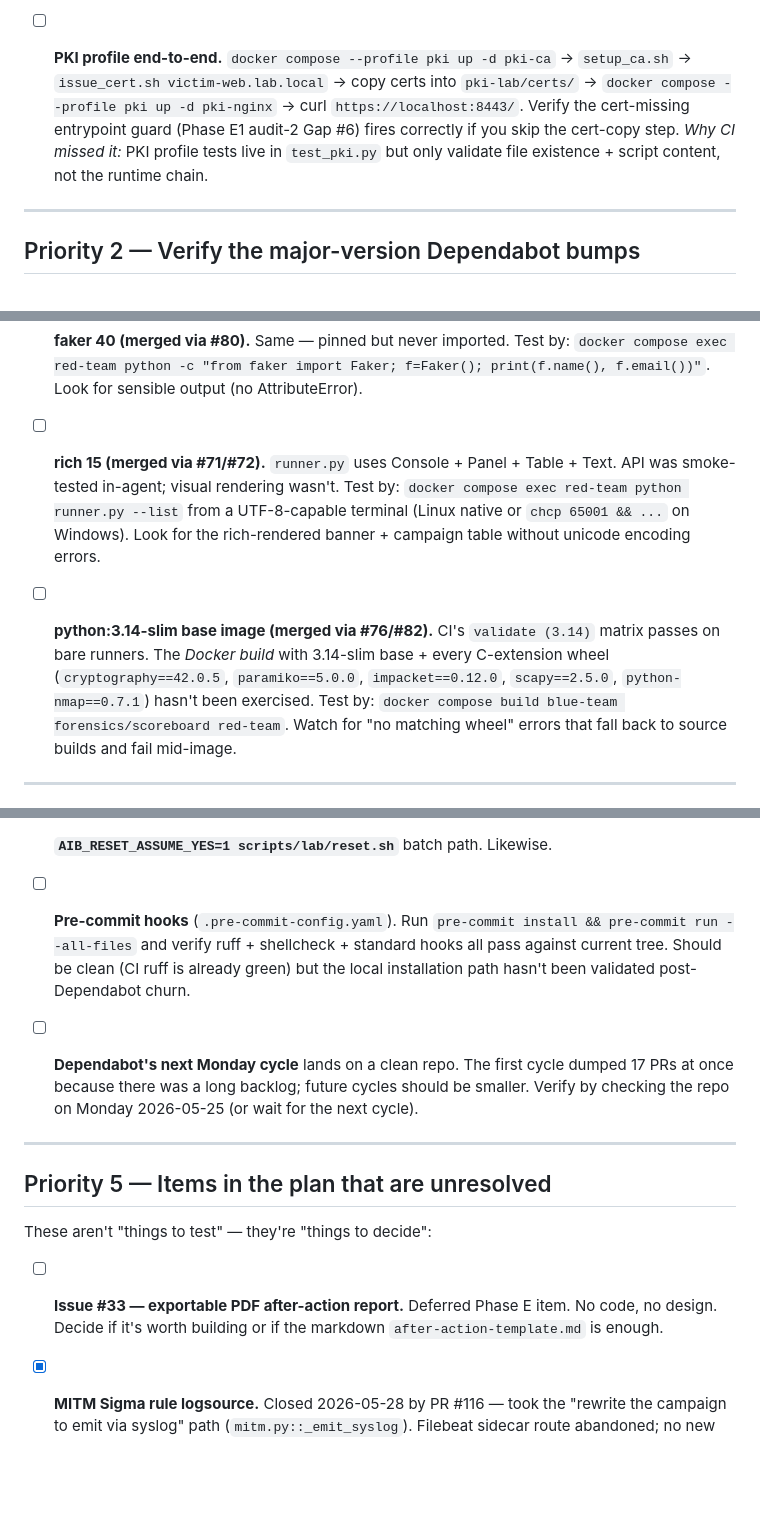
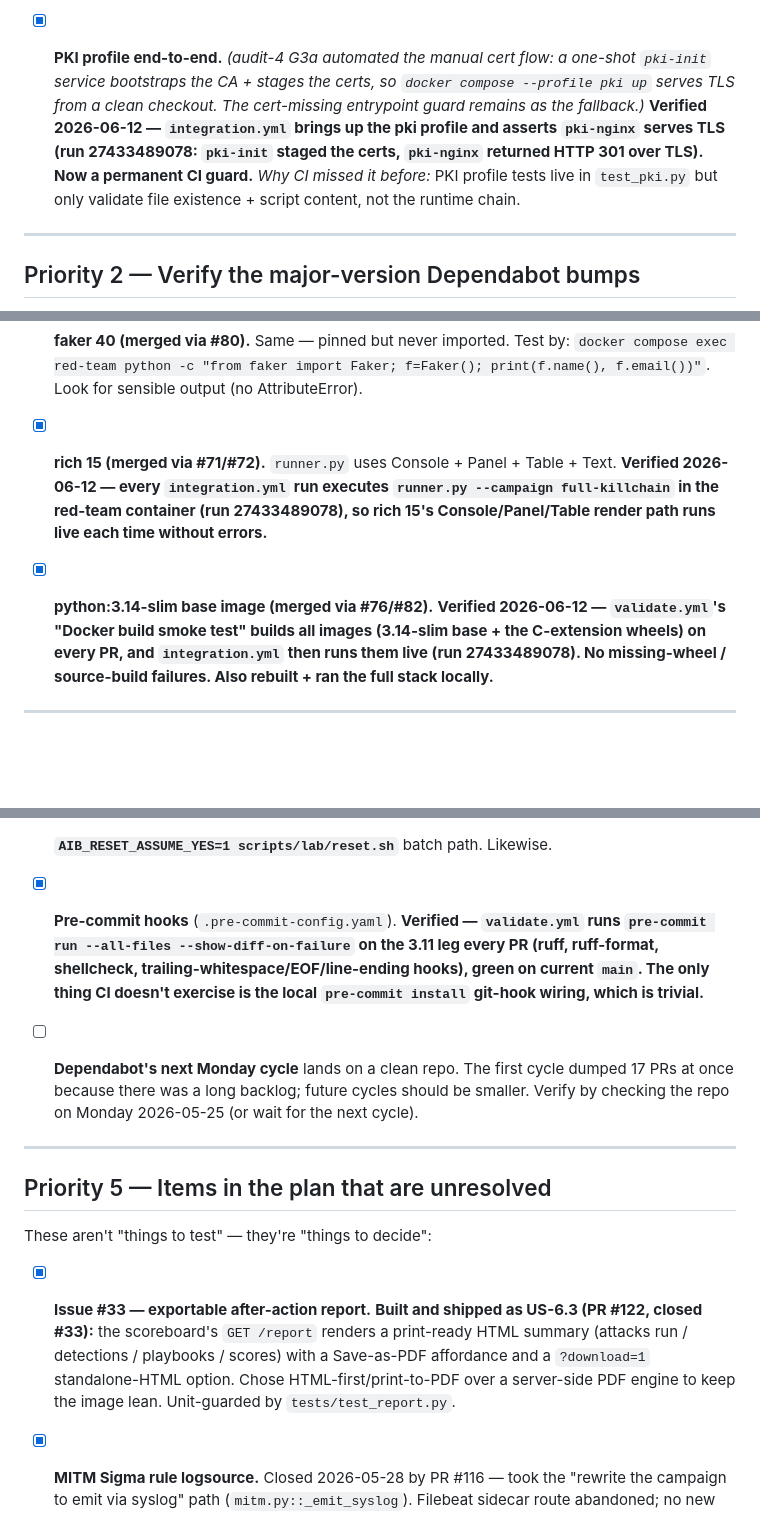
Before and after one commit to voltron-1/Adversary-in-a-box, a Markdown page: docs/TESTING_TODO.md, 3 parts joined by grey strips. Rendered like a GitHub page; blank space fills up the shorter version.

Commit message:
docs(testing): reconcile TESTING_TODO with what integration.yml now covers (#130)
Audit-4 closeout housekeeping. Checked off the items the new
integration.yml kill-chain job (7 tests) now permanently guards or that
shipped this session, each with the verifying run:

- Full kill chain on the dependency-bumped stack (run 27433489078)
- PKI profile end-to-end (G3a pki-init + live TLS check)
- rich 15 render path (runner.py runs every kill-chain)
- python:3.14-slim base + C-extension wheels (validate docker-build + live run)
- pre-commit hooks (validate runs pre-commit --all-files)
- Issue #33 exportable report (built as US-6.3, #122)

Annotated brute-force + time-window items as partially covered, and
rewrote the closing status: the v0.2.1 patch is unblocked; the remaining
opens are secondary smoke-tests/decisions (ransomware_ir round-trip,
Kibana dashboard import, reset.sh, per-student isolation, G4a README
tree). 13 done / 13 open.

Co-authored-by: Claude Opus 4.8 (1M context) <noreply@anthropic.com>

```diff
--- a/docs/TESTING_TODO.md
+++ b/docs/TESTING_TODO.md
@@ -75,14 +87,17 @@ manual verification:
       `README.md` survive the wipe, lab is back up healthy.
       *Why CI missed it:* requires a live lab + Docker daemon.
 
-- [ ] **PKI profile end-to-end.** `docker compose --profile pki up
-      -d pki-ca` → `setup_ca.sh` → `issue_cert.sh victim-web.lab.local`
-      → copy certs into `pki-lab/certs/` → `docker compose --profile
-      pki up -d pki-nginx` → curl `https://localhost:8443/`. Verify
-      the cert-missing entrypoint guard (Phase E1 audit-2 Gap #6)
-      fires correctly if you skip the cert-copy step.
-      *Why CI missed it:* PKI profile tests live in `test_pki.py` but
-      only validate file existence + script content, not the runtime
+- [x] **PKI profile end-to-end.** *(audit-4 G3a automated the manual
+      cert flow: a one-shot `pki-init` service bootstraps the CA + stages
+      the certs, so `docker compose --profile pki up` serves TLS from a
+      clean checkout. The cert-missing entrypoint guard remains as the
+      fallback.)*
+      **Verified 2026-06-12 — `integration.yml` brings up the pki profile
+      and asserts `pki-nginx` serves TLS (run 27433489078: `pki-init`
+      staged the certs, `pki-nginx` returned HTTP 301 over TLS). Now a
+      permanent CI guard.**
+      *Why CI missed it before:* PKI profile tests live in `test_pki.py`
+      but only validate file existence + script content, not the runtime
       chain.
 
 ---
@@ -103,22 +118,19 @@ unit tests don't exercise:
       Test by: `docker compose exec red-team python -c "from faker import Faker; f=Faker(); print(f.name(), f.email())"`.
       Look for sensible output (no AttributeError).
 
-- [ ] **rich 15 (merged via #71/#72).** `runner.py` uses Console +
-      Panel + Table + Text. API was smoke-tested in-agent; visual
-      rendering wasn't.
-      Test by: `docker compose exec red-team python runner.py --list`
-      from a UTF-8-capable terminal (Linux native or
-      `chcp 65001 && ...` on Windows). Look for the rich-rendered
-      banner + campaign table without unicode encoding errors.
+- [x] **rich 15 (merged via #71/#72).** `runner.py` uses Console +
+      Panel + Table + Text.
+      **Verified 2026-06-12 — every `integration.yml` run executes
+      `runner.py --campaign full-killchain` in the red-team container
+      (run 27433489078), so rich 15's Console/Panel/Table render path runs
+      live each time without errors.**
 
-- [ ] **python:3.14-slim base image (merged via #76/#82).** CI's
-      `validate (3.14)` matrix passes on bare runners. The *Docker
-      build* with 3.14-slim base + every C-extension wheel
-      (`cryptography==42.0.5`, `paramiko==5.0.0`, `impacket==0.12.0`,
-      `scapy==2.5.0`, `python-nmap==0.7.1`) hasn't been exercised.
-      Test by: `docker compose build blue-team forensics/scoreboard
-      red-team`. Watch for "no matching wheel" errors that fall back
-      to source builds and fail mid-image.
+- [x] **python:3.14-slim base image (merged via #76/#82).**
+      **Verified 2026-06-12 — `validate.yml`'s "Docker build smoke test"
+      builds all images (3.14-slim base + the C-extension wheels) on every
+      PR, and `integration.yml` then runs them live (run 27433489078). No
+      missing-wheel / source-build failures. Also rebuilt + ran the full
+      stack locally.**
 
 ---
 
@@ -192,11 +209,12 @@ unit tests don't exercise:
 - [ ] **`AIB_RESET_ASSUME_YES=1 scripts/lab/reset.sh`** batch path.
       Likewise.
 
-- [ ] **Pre-commit hooks** (`.pre-commit-config.yaml`). Run
-      `pre-commit install && pre-commit run --all-files` and verify
-      ruff + shellcheck + standard hooks all pass against current
-      tree. Should be clean (CI ruff is already green) but the local
-      installation path hasn't been validated post-Dependabot churn.
+- [x] **Pre-commit hooks** (`.pre-commit-config.yaml`).
+      **Verified — `validate.yml` runs `pre-commit run --all-files
+      --show-diff-on-failure` on the 3.11 leg every PR (ruff, ruff-format,
+      shellcheck, trailing-whitespace/EOF/line-ending hooks), green on
+      current `main`. The only thing CI doesn't exercise is the local
+      `pre-commit install` git-hook wiring, which is trivial.**
 
 - [ ] **Dependabot's next Monday cycle** lands on a clean repo. The
       first cycle dumped 17 PRs at once because there was a long
@@ -209,10 +227,13 @@ unit tests don't exercise:
 
 These aren't "things to test" — they're "things to decide":
 
-- [ ] **Issue #33 — exportable PDF after-action report.** Deferred
-      Phase E item. No code, no design. Decide if it's worth
-      building or if the markdown `after-action-template.md` is
-      enough.
+- [x] **Issue #33 — exportable after-action report.** **Built and
+      shipped as US-6.3 (PR #122, closed #33):** the scoreboard's
+      `GET /report` renders a print-ready HTML summary (attacks run /
+      detections / playbooks / scores) with a Save-as-PDF affordance and a
+      `?download=1` standalone-HTML option. Chose HTML-first/print-to-PDF
+      over a server-side PDF engine to keep the image lean. Unit-guarded by
+      `tests/test_report.py`.
 
 - [x] **MITM Sigma rule logsource.** Closed 2026-05-28 by PR #116 —
       took the "rewrite the campaign to emit via syslog" path
```
Also changed, not shown: other parts of docs/TESTING_TODO.md (+33 -5 lines).
